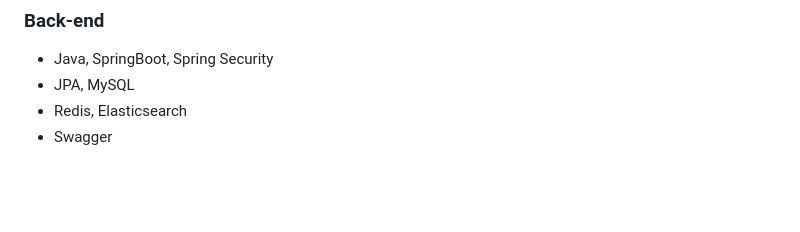
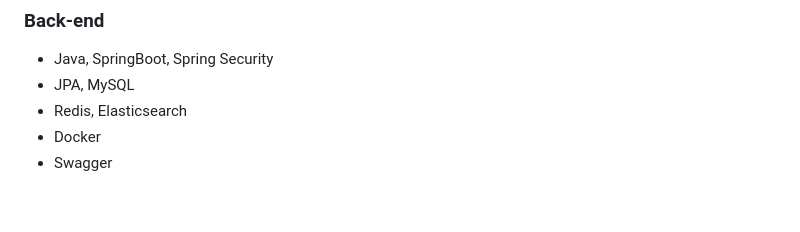
Before and after one commit to nara972/market-app, a Markdown page: README.md, the part around the change. GitHub-like rendering.

```diff
--- a/README.md
+++ b/README.md
@@ -42,6 +42,7 @@
 - Java, SpringBoot, Spring Security
 - JPA, MySQL
 - Redis, Elasticsearch
+- Docker
 - Swagger
 <br>
 
```
